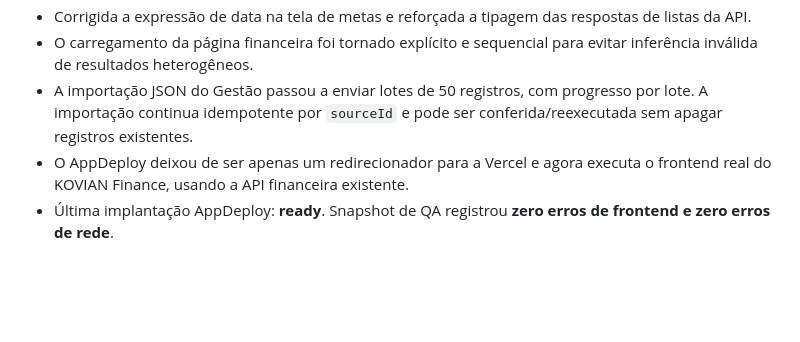
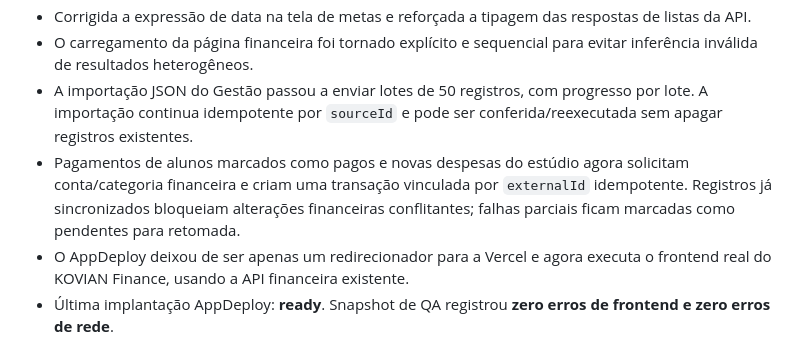
Before and after one commit to kovacsruan-stack/kovian-finance, a Markdown page: PROJECT_COMPLETION_ROADMAP.md, the part around the change. Rendered like a GitHub page; blank space fills up the shorter version.

Commit message:
Document linked student and studio financial entries

```diff
--- a/PROJECT_COMPLETION_ROADMAP.md
+++ b/PROJECT_COMPLETION_ROADMAP.md
@@ -223,6 +223,7 @@ A estimativa histórica de 98% acima descreve o escopo financeiro anterior e **n
 - Corrigida a expressão de data na tela de metas e reforçada a tipagem das respostas de listas da API.
 - O carregamento da página financeira foi tornado explícito e sequencial para evitar inferência inválida de resultados heterogêneos.
 - A importação JSON do Gestão passou a enviar lotes de 50 registros, com progresso por lote. A importação continua idempotente por `sourceId` e pode ser conferida/reexecutada sem apagar registros existentes.
+- Pagamentos de alunos marcados como pagos e novas despesas do estúdio agora solicitam conta/categoria financeira e criam uma transação vinculada por `externalId` idempotente. Registros já sincronizados bloqueiam alterações financeiras conflitantes; falhas parciais ficam marcadas como pendentes para retomada.
 - O AppDeploy deixou de ser apenas um redirecionador para a Vercel e agora executa o frontend real do KOVIAN Finance, usando a API financeira existente.
 - Última implantação AppDeploy: **ready**. Snapshot de QA registrou **zero erros de frontend e zero erros de rede**.
 - Limite da validação: isso confirma a implantação e o snapshot automatizado, mas não substitui o teste manual de criação de registros, a importação de um backup real e a reconciliação dos dados do Gestão. A migração dos dados reais continua pendente até a execução e conferência com o backup original.
```
